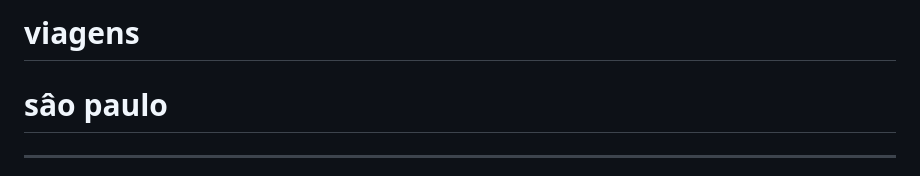
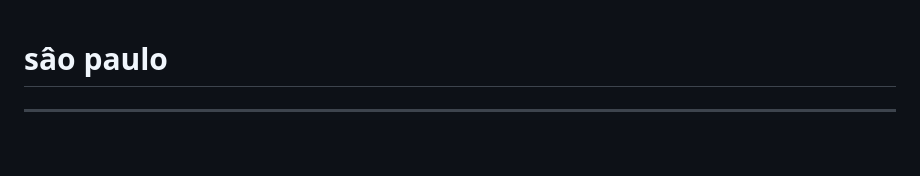
Before and after one commit to SamurayLlara-ux/viagen, a Markdown page: README.md, the part around the change. GitHub-like rendering; blank space fills up the shorter version.

Commit message:
Remove project title from README

```diff
--- a/README.md
+++ b/README.md
@@ -1,4 +1,4 @@
-# viagens
+
 <!DOCTYPE html>
 <html lang="en">
 <head>
```
